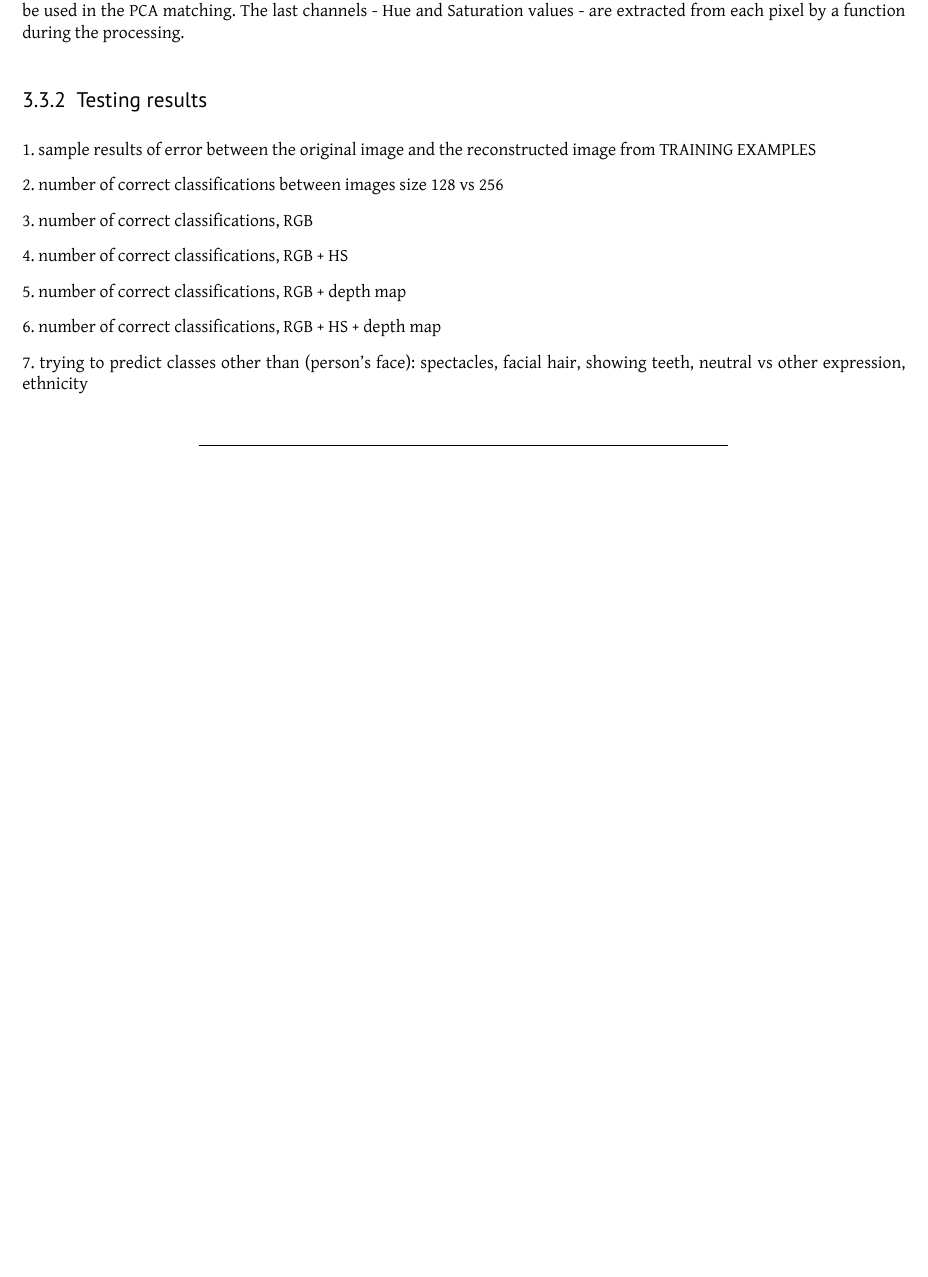
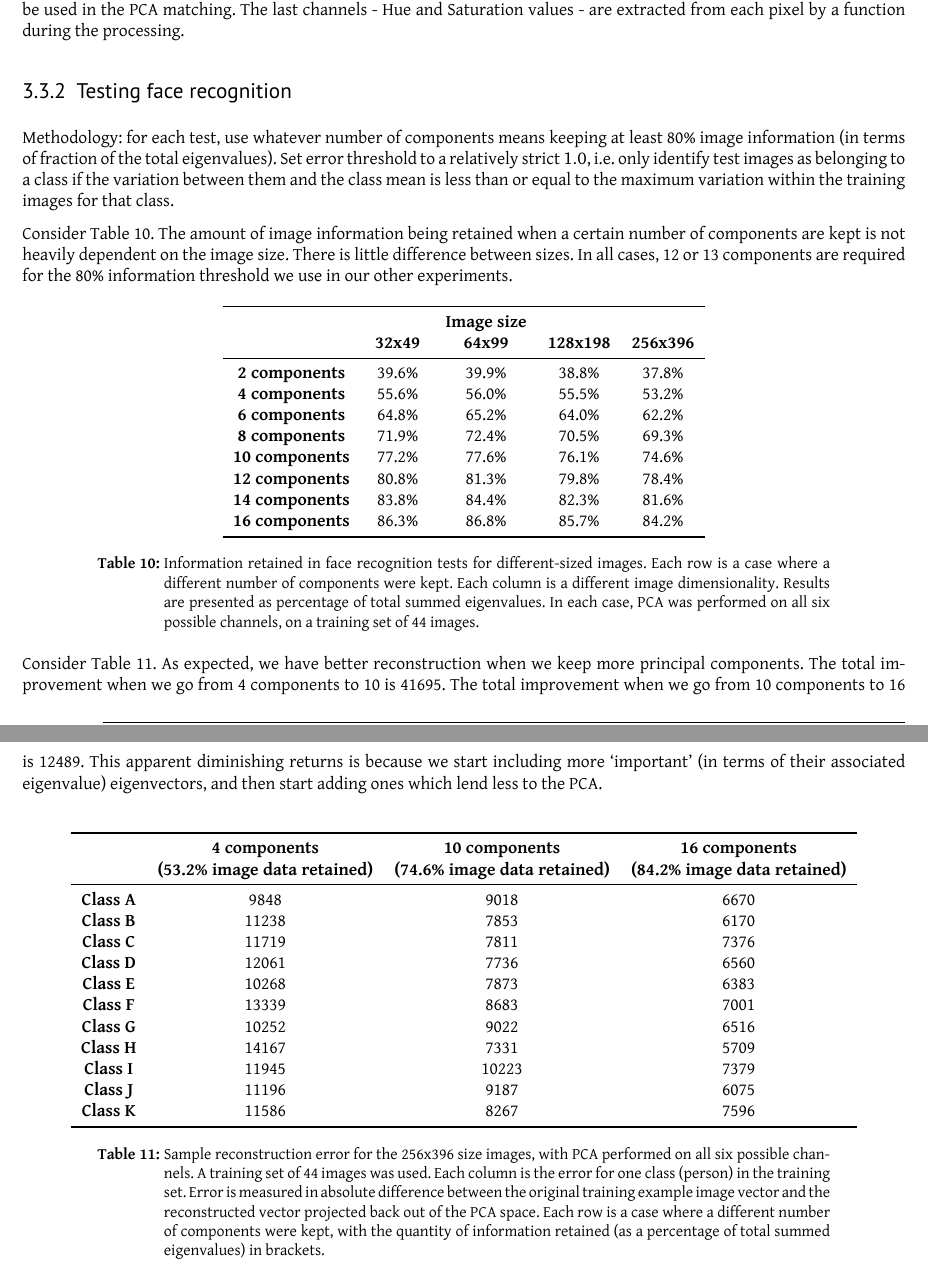
Before and after one commit to tohojo/image-processing, a LaTeX document (report2/image-processing.tex, which reads report2/face-recognition.tex): part of page 10 of 12 before the commit and two parts of pages 10 and 11 of 13 after it, the two joined at a grey line, cut so that both start at the same text, the shorter picture padded with empty space. Compiled offline with XeLaTeX.

Commit message:
Added PCA data

```diff
--- a/report2/face-recognition.tex
+++ b/report2/face-recognition.tex
@@ -63,19 +63,59 @@ user-configurable), to speed up the processing.
 Finally, we apply our stereo matching implementation to the processed images to
 yield the depth map that can optionally be used in the PCA matching. The last channels - Hue and Saturation values - are extracted from each pixel by a function during the processing.
 
-\subsubsection{Testing results}
+\subsubsection{Testing face recognition}
 \label{sec:pcaresults}
 
-1. sample results of error between the original image and the reconstructed image from TRAINING EXAMPLES
+Methodology: for each test, use whatever number of components means keeping at least 80\% image information (in terms of fraction of the total eigenvalues). Set error threshold to a relatively strict $1.0$, i.e. only identify test images as belonging to a class if the variation between them and the class mean is less than or equal to the maximum variation within the training images for that class.
 
-2. number of correct classifications between images size 128 vs 256
+Consider Table~\ref{tbl:face-rec-1}. The amount of image information being retained when a certain number of components are kept is not heavily dependent on the image size. There is little difference between sizes. In all cases, 12 or 13 components are required for the 80\% information threshold we use in our other experiments.
 
-3. number of correct classifications, RGB
+\begin{table}[h!]
+  \centering
+  \begin{tabular}{c c c c c}
+    \toprule
+    \textbf{ } & \textbf{} & \textbf{Image size} & \textbf{} & \textbf{}\\
+    \textbf{ } & \textbf{ 32x49 } & \textbf{ 64x99 } & \textbf{128x198} & \textbf{256x396}\\
+    \midrule
+    \textbf{2 components} & 39.6\% & 39.9\% & 38.8\% & 37.8\% \\
+    \textbf{4 components} & 55.6\% & 56.0\% & 55.5\% & 53.2\% \\
+    \textbf{6 components} & 64.8\% & 65.2\% & 64.0\% & 62.2\% \\
+    \textbf{8 components} & 71.9\% & 72.4\% & 70.5\% & 69.3\% \\
+    \textbf{10 components} & 77.2\% & 77.6\% & 76.1\% & 74.6\% \\
+    \textbf{12 components} & 80.8\% & 81.3\% & 79.8\% & 78.4\% \\
+    \textbf{14 components} & 83.8\% & 84.4\% & 82.3\% & 81.6\% \\
+    \textbf{16 components} & 86.3\% & 86.8\% & 85.7\% & 84.2\% \\
+    \bottomrule
+  \end{tabular}
+  \caption[Information retained in face recognition tests for different-sized images]{Information retained in face recognition tests for different-sized images. Each row is a case where a different number of components were kept. Each column is a different image dimensionality. Results are presented as percentage of total summed eigenvalues. In each case, PCA was performed on all six possible channels, on a training set of 44 images.}
+  \label{tbl:face-rec-1}
+\end{table}
 
-4. number of correct classifications, RGB + HS
+Consider Table~\ref{tbl:face-rec-2}. As expected, we have better reconstruction when we keep more principal components. The total improvement when we go from 4 components to 10 is 41695. The total improvement when we go from 10 components to 16 is 12489. This apparent diminishing returns is because we start including more `important' (in terms of their associated eigenvalue) eigenvectors, and then start adding ones which lend less to the PCA.
 
-5. number of correct classifications, RGB  + depth map
+\begin{table}[h!]
+  \centering
+  \begin{tabular}{c c c c}
+    \toprule
+    \textbf{ } & \textbf{4 components} & \textbf{10 components} & \textbf{16 components} \\
+    \textbf{ } & \textbf{(53.2\% image data retained)} & \textbf{(74.6\% image data retained)} & \textbf{(84.2\% image data retained)} \\
+    \midrule
+    \textbf{Class A} & 9848 & 9018 & 6670\\
+    \textbf{Class B} & 11238 & 7853 & 6170\\
+    \textbf{Class C} & 11719 & 7811 & 7376\\
+    \textbf{Class D} & 12061 & 7736 & 6560\\
+    \textbf{Class E} & 10268 & 7873 & 6383\\
+    \textbf{Class F} & 13339 & 8683 & 7001\\
+    \textbf{Class G} & 10252 & 9022 & 6516\\
+    \textbf{Class H} & 14167 & 7331 & 5709\\
+    \textbf{Class I} & 11945 & 10223 & 7379\\
+    \textbf{Class J} & 11196 & 9187 & 6075\\
+    \textbf{Class K} & 11586 & 8267 & 7596\\
+    \bottomrule
+  \end{tabular}
+  \caption[Sample reconstruction error for the 256x396 size images]{Sample reconstruction error for the 256x396 size images, with PCA performed on all six possible channels. A training set of 44 images was used. Each column is the error for one class (person) in the training set. Error is measured in absolute difference between the original training example image vector and the reconstructed vector projected back out of the PCA space. Each row is a case where a different number of components were kept, with the quantity of information retained (as a percentage of total summed eigenvalues) in brackets.}
+  \label{tbl:face-rec-2}
+\end{table}
 
-6. number of correct classifications, RGB + HS + depth map
+Consider Table~\ref{tbl:face-rec-3}. Note that most often, PCA failed on the classes or test images for the person whose hand was over his face, the person who had the most different positions and expressions, the person who had only two training images, or the person wearing a hat. These are classes F, C, H, K respectively in Table~\ref{tbl:face-rec-2}. Very few test images outside of these unexpected cases were misclassified or unclassified. Note that classes F and H have the highest reconstruction error when only a few components are kept: PCA is unable to reconstruct the considerable variance \emph{within} the class at a lower dimensionality.
 
-7. trying to predict classes other than (person's face): spectacles, facial hair, showing teeth, neutral vs other expression, ethnicity
```
Also changed, not shown: code/src/processors/resizing_processor.cpp (+42 -0 lines), code/src/processors/stereo_processor.cpp (+8 -8 lines), report2/face-recognition.tex (29 more changed lines).
